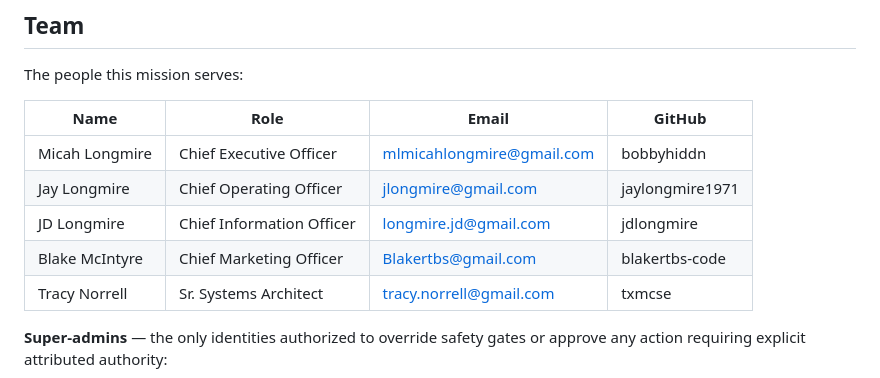
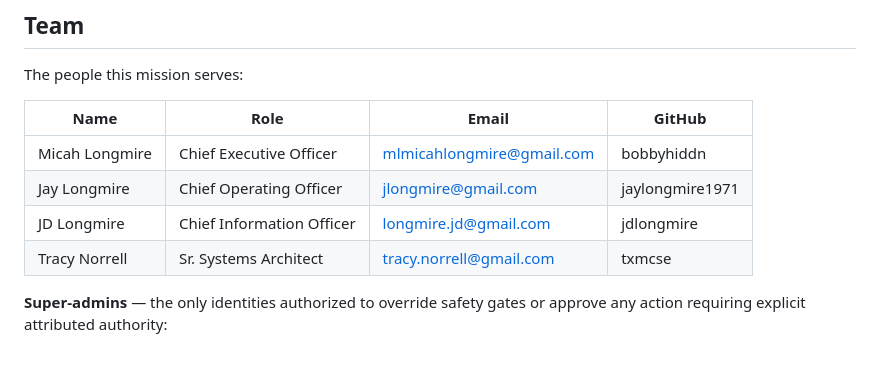
Before and after one commit to agent-harness-engineering/agent-001, a Markdown page: mission.md, the part around the change. Drawn GitHub-style.

Commit message:
chore(team): remove Blake McIntyre — no longer with company
Co-Authored-By: Claude Sonnet 4.6 <noreply@anthropic.com>

```diff
--- a/mission.md
+++ b/mission.md
@@ -26,7 +26,6 @@ The people this mission serves:
 | Micah Longmire | Chief Executive Officer | mlmicahlongmire@gmail.com | bobbyhiddn |
 | Jay Longmire | Chief Operating Officer | jlongmire@gmail.com | jaylongmire1971 |
 | JD Longmire | Chief Information Officer | longmire.jd@gmail.com | jdlongmire |
-| Blake McIntyre | Chief Marketing Officer | Blakertbs@gmail.com | blakertbs-code |
 | Tracy Norrell | Sr. Systems Architect | tracy.norrell@gmail.com | txmcse |
 
 **Super-admins** — the only identities authorized to override safety gates or approve any action requiring explicit attributed authority:
```
Also changed, not shown: governance_compact.md (+1 -1 lines).
